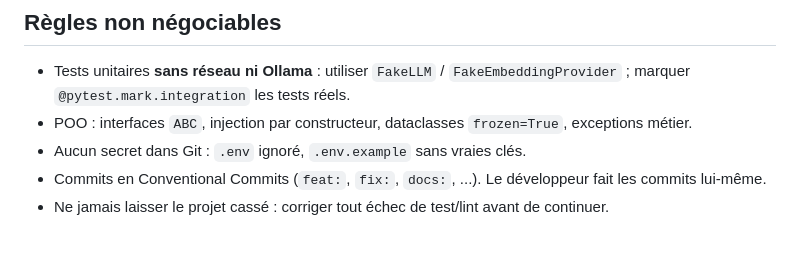
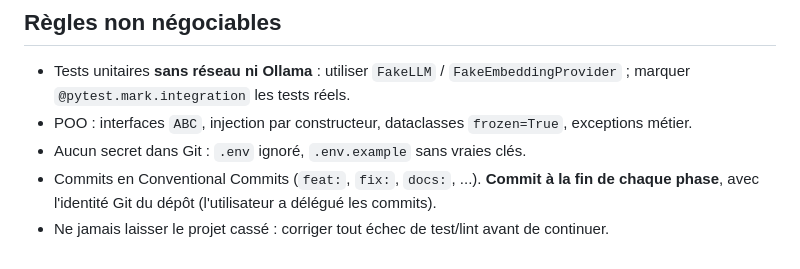
Before and after one commit to ainapappy/rag-app, a Markdown page: CLAUDE.md, the part around the change. Drawn GitHub-style.

Commit message:
docs: update commit guidelines to require commits at the end of each phase

```diff
--- a/CLAUDE.md
+++ b/CLAUDE.md
@@ -43,5 +43,5 @@ Données : `data/media/` (uploads), `data/index/` (index vectoriel), `db.sqlite3
 - Tests unitaires **sans réseau ni Ollama** : utiliser `FakeLLM` / `FakeEmbeddingProvider` ; marquer `@pytest.mark.integration` les tests réels.
 - POO : interfaces `ABC`, injection par constructeur, dataclasses `frozen=True`, exceptions métier.
 - Aucun secret dans Git : `.env` ignoré, `.env.example` sans vraies clés.
-- Commits en Conventional Commits (`feat:`, `fix:`, `docs:`, ...). Le développeur fait les commits lui-même.
+- Commits en Conventional Commits (`feat:`, `fix:`, `docs:`, ...). **Commit à la fin de chaque phase**, avec l'identité Git du dépôt (l'utilisateur a délégué les commits).
 - Ne jamais laisser le projet cassé : corriger tout échec de test/lint avant de continuer.
```
